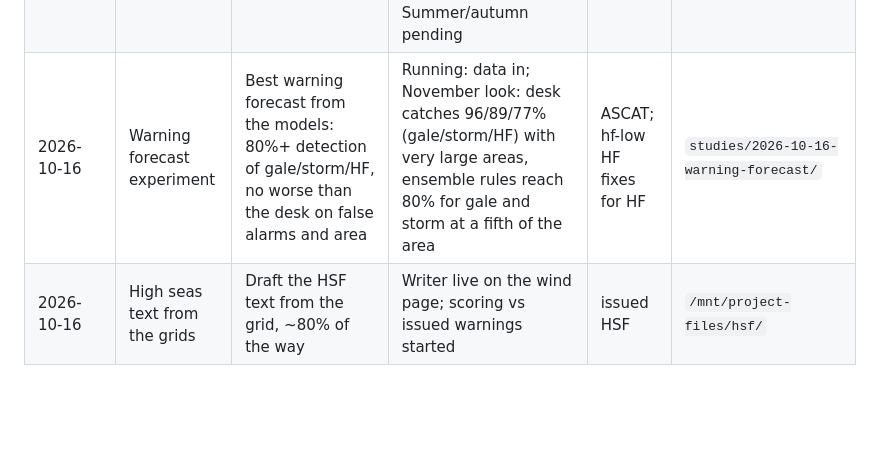
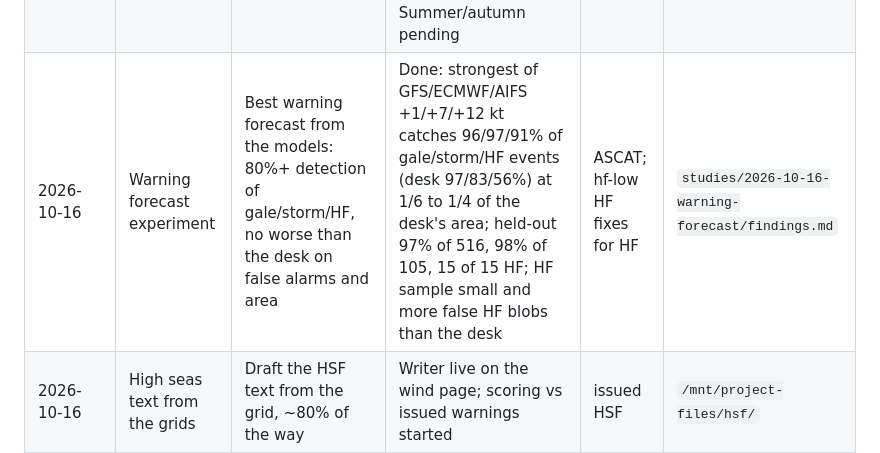
Before and after one commit to jkrek17/marine-research, a Markdown page: STUDIES.md, the part around the change. Rendered like a GitHub page; blank space fills up the shorter version.

```diff
--- a/STUDIES.md
+++ b/STUDIES.md
@@ -8,7 +8,7 @@ Truth abbreviations: **anl** = GFS+IFS analysis mean, **ASCAT** = RSS ASCAT real
 |---|---|---|---|---|---|
 | 2026-10-16 | Storm-force truth | When ASCAT says storm or hurricane force, how strong is the wind really? (research agenda avenue 2) | Unsettled above 56 kt. At 48-56 kt SMAP is 0.4 kt (same cell) to 1.5-2.0 kt (storm peaks) above ASCAT: ASCAT stays the referee by default, no adjustment; >=16% of co-seen SMAP storm cells are ASCAT rain-flagged; no buoy/ship pair at 48+ | SMAP, buoys, ships | `studies/2026-10-16-storm-force-truth/` |
 | 2026-10-16 | Day 5-7 pressure forecast | "craft a system that will beat the deterministic models" at day 5-7, judged on low position and depth, one best guess + confidence | Winter: a member vote (lows kept where enough members carry one, at their median position and depth) places lows 45-65 km closer than ECMWF at day 6-7 and 2.5-2.8 hPa closer in depth at the same false-low rate; beats GFS and AIFS too; confidence verifies. Summer/autumn pending | anl | `studies/2026-10-16-pressure-d5-7/` |
-| 2026-10-16 | Warning forecast experiment | Best warning forecast from the models: 80%+ detection of gale/storm/HF, no worse than the desk on false alarms and area | Running: data in; November look: desk catches 96/89/77% (gale/storm/HF) with very large areas, ensemble rules reach 80% for gale and storm at a fifth of the area | ASCAT; hf-low HF fixes for HF | `studies/2026-10-16-warning-forecast/` |
+| 2026-10-16 | Warning forecast experiment | Best warning forecast from the models: 80%+ detection of gale/storm/HF, no worse than the desk on false alarms and area | Done: strongest of GFS/ECMWF/AIFS +1/+7/+12 kt catches 96/97/91% of gale/storm/HF events (desk 97/83/56%) at 1/6 to 1/4 of the desk's area; held-out 97% of 516, 98% of 105, 15 of 15 HF; HF sample small and more false HF blobs than the desk | ASCAT; hf-low HF fixes for HF | `studies/2026-10-16-warning-forecast/findings.md` |
 | 2026-10-16 | High seas text from the grids | Draft the HSF text from the grid, ~80% of the way | Writer live on the wind page; scoring vs issued warnings started | issued HSF | `/mnt/project-files/hsf/` |
 | 2026-10-15 | Storm-force cores | Where is the core and is the model under or over-doing it? | Models already place cores; +5 kt where core chance >= 35% catches 49% of ASCAT storm tiles (blend 15%) at 15% false alarms; live on the page as Core Lifted | ASCAT, anl | `/mnt/project-files/wind-focus/core/` |
 | 2026-10-15 | Stability and 30 m winds | Should stability or 30 m winds change the wind? | No: the switch loses to the 10 m blend everywhere; storm misses are blend smoothing, not stability | obs, ASCAT, anl | `/mnt/project-files/wind-focus/stability30m/` |
```
Also changed, not shown: LESSONS.md (+3 -0 lines), studies/2026-10-16-warning-forecast/findings.md (added, +61 -0 lines).
